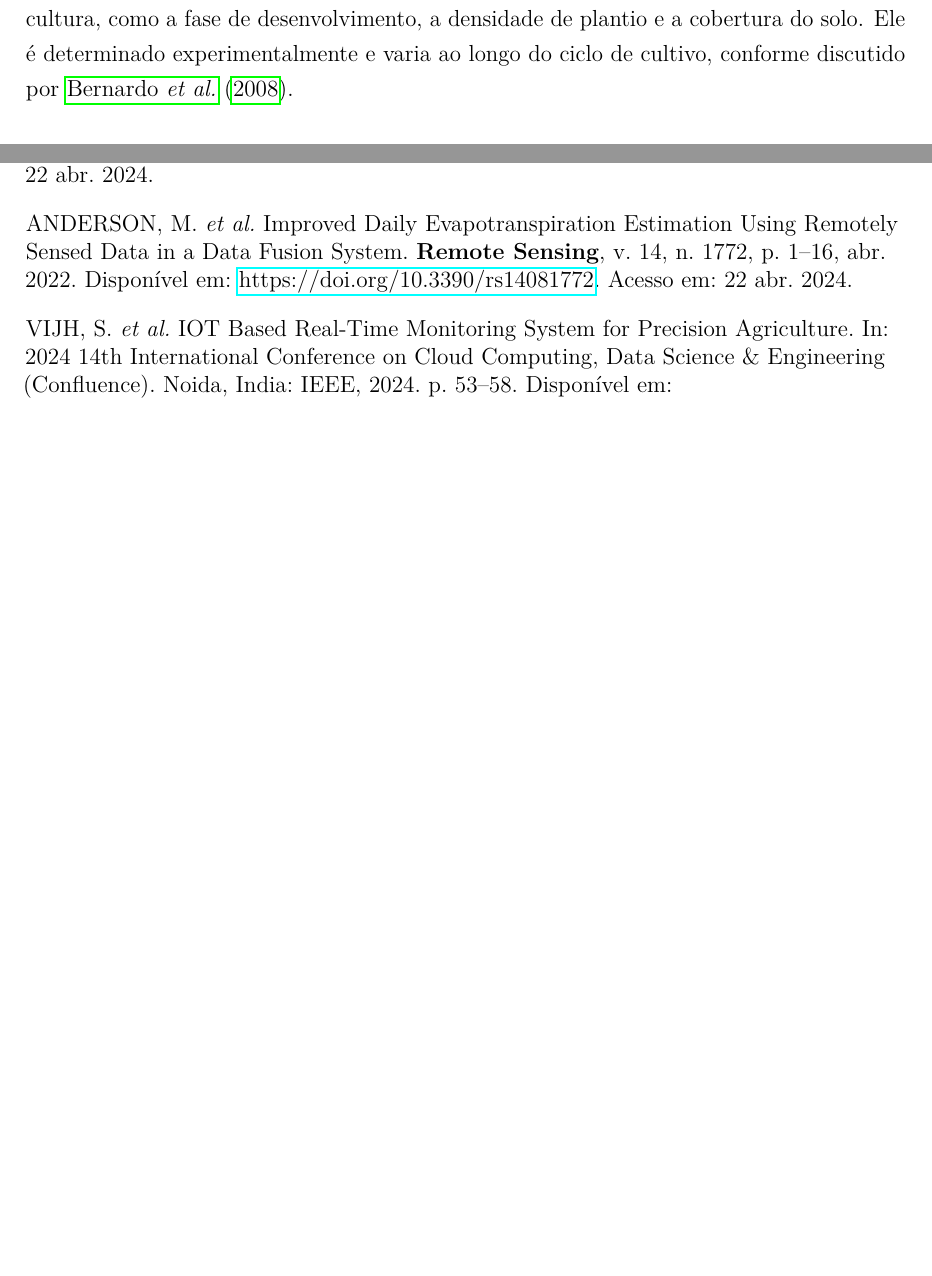
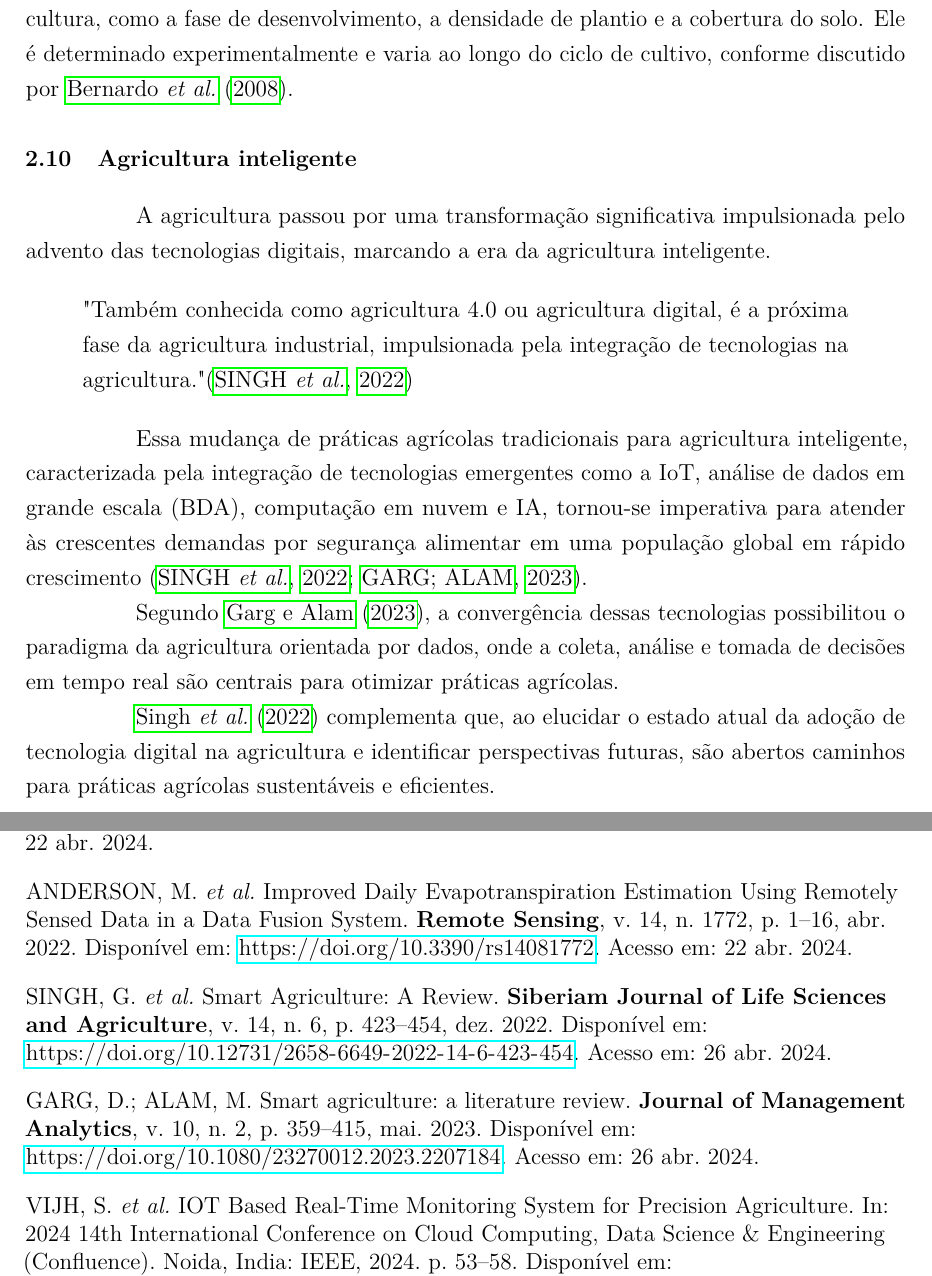
Before and after one commit to Deivison-Costa/TCC, a LaTeX thesis (TCC/monografia.tex, which reads TCC/capitulos/cap_configuracao_pre.tex, TCC/referencias.bib): two parts of pages 23 and 26 of 29, joined at a grey line, cut so that both start at the same text, the shorter picture padded with empty space. The pictures show the PDF file TCC/monografia.pdf that the author committed with the source.

Commit message:
Tópico Agricultura Inteligente
Adição do tópico Agricultura Inteligente a Fundamentação Teórica.

```diff
--- a/TCC/capitulos/cap_configuracao_pre.tex
+++ b/TCC/capitulos/cap_configuracao_pre.tex
@@ -293,3 +293,16 @@ Onde:
 \end{itemize}
 
 O $Kc$ é um fator que leva em consideração as características específicas da cultura, como a fase de desenvolvimento, a densidade de plantio e a cobertura do solo. Ele é determinado experimentalmente e varia ao longo do ciclo de cultivo, conforme discutido por \textcite{bernardo_irrigacao2008}.
+
+\section{Agricultura inteligente}
+A agricultura passou por uma transformação significativa impulsionada pelo advento das tecnologias digitais, marcando a era da agricultura inteligente.
+
+\begin{quote}
+  "Também conhecida como agricultura 4.0 ou agricultura digital, é a próxima fase da agricultura industrial, impulsionada pela integração de tecnologias na agricultura." \parencite{Gurjeet_smart2022}
+\end{quote}
+
+Essa mudança de práticas agrícolas tradicionais para agricultura inteligente, caracterizada pela integração de tecnologias emergentes como a IoT, análise de dados em grande escala (BDA), computação em nuvem e IA, tornou-se imperativa para atender às crescentes demandas por segurança alimentar em uma população global em rápido crescimento \parencite{Gurjeet_smart2022, Garg_smart2023}.
+
+Segundo \textcite{Garg_smart2023}, a convergência dessas tecnologias possibilitou o paradigma da agricultura orientada por dados, onde a coleta, análise e tomada de decisões em tempo real são centrais para otimizar práticas agrícolas.
+
+\textcite{Gurjeet_smart2022} complementa que, ao elucidar o estado atual da adoção de tecnologia digital na agricultura e identificar perspectivas futuras, são abertos caminhos para práticas agrícolas sustentáveis e eficientes.
--- a/TCC/referencias.bib
+++ b/TCC/referencias.bib
@@ -730,3 +730,31 @@
   urldate   = {2024-04-25},
   sortkey={C}
 }
+
+@article{Gurjeet_smart2022,
+  author    = {Gurjeet Singh and Naresh Kalra and Neetu Yadav and Ashwani Sharma and Manoj Saini},
+  title     = {Smart Agriculture: A Review},
+  journal   = {Siberiam Journal of Life Sciences and Agriculture},
+  volume    = {14},
+  number    = {6},
+  pages     = {423--454},
+  month     = {12},
+  year      = {2022},
+  url       = {https://doi.org/10.12731/2658-6649-2022-14-6-423-454},
+  urldate = {2024-04-26},
+  sortkey={A}
+}
+
+@article{Garg_smart2023,
+  author    = {Garg, D. and Alam, M.},
+  title     = {Smart agriculture: a literature review},
+  journal   = {Journal of Management Analytics},
+  volume    = {10},
+  number    = {2},
+  pages     = {359--415},
+  month     = {5},
+  year      = {2023},
+  url       = {https://doi.org/10.1080/23270012.2023.2207184},
+  urldate = {2024-04-26},
+  sortkey={A}
+}
```
Also changed, not shown: TCC/monografia.bbl, TCC/monografia.pdf, TCC/capitulos/cap_configuracao_pre.tex (2 more changed lines), 8 other files.
